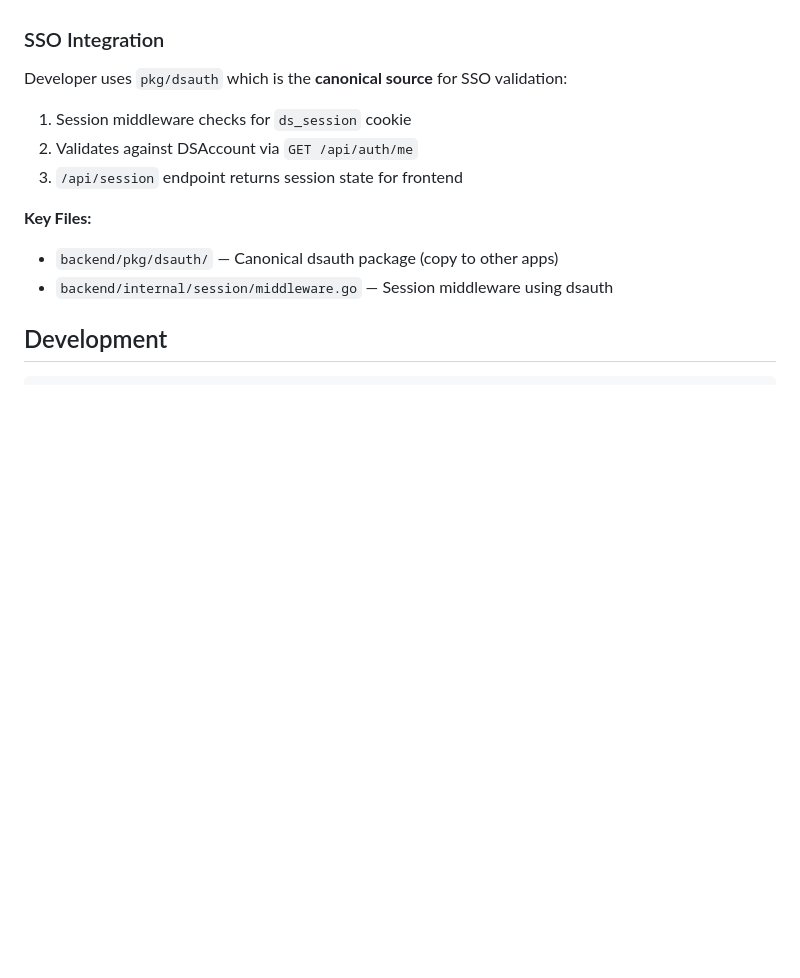
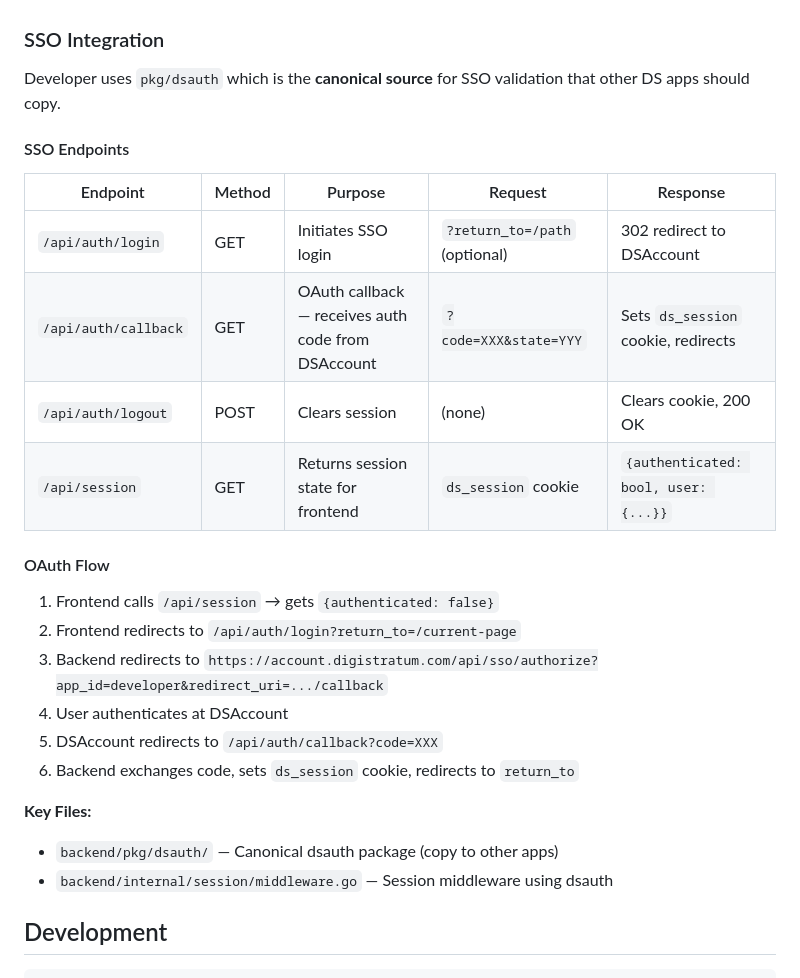
Before and after one commit to DigiStratum/ds-app-developer, a Markdown page: README.md, the part around the change. GitHub-like rendering; blank space fills up the shorter version.

Commit message:
docs: expand SSO documentation with endpoint table and OAuth flow
- Add full endpoint table with Method, Purpose, Request, Response
- Document OAuth Authorization Code flow step-by-step
- Explain session validation process

```diff
--- a/README.md
+++ b/README.md
@@ -91,10 +91,25 @@ const api = new ApiLambda(this, 'Api', { appName: 'myapp', environment: 'prod' }
 - **Domain:** developer.digistratum.com
 
 ### SSO Integration
-Developer uses `pkg/dsauth` which is the **canonical source** for SSO validation:
-1. Session middleware checks for `ds_session` cookie
-2. Validates against DSAccount via `GET /api/auth/me`
-3. `/api/session` endpoint returns session state for frontend
+
+Developer uses `pkg/dsauth` which is the **canonical source** for SSO validation that other DS apps should copy.
+
+#### SSO Endpoints
+
+| Endpoint | Method | Purpose | Request | Response |
+|----------|--------|---------|---------|----------|
+| `/api/auth/login` | GET | Initiates SSO login | `?return_to=/path` (optional) | 302 redirect to DSAccount |
+| `/api/auth/callback` | GET | OAuth callback — receives auth code from DSAccount | `?code=XXX&state=YYY` | Sets `ds_session` cookie, redirects |
+| `/api/auth/logout` | POST | Clears session | (none) | Clears cookie, 200 OK |
+| `/api/session` | GET | Returns session state for frontend | `ds_session` cookie | `{authenticated: bool, user: {...}}` |
+
+#### OAuth Flow
+1. Frontend calls `/api/session` → gets `{authenticated: false}`
+2. Frontend redirects to `/api/auth/login?return_to=/current-page`
+3. Backend redirects to `https://account.digistratum.com/api/sso/authorize?app_id=developer&redirect_uri=.../callback`
+4. User authenticates at DSAccount
+5. DSAccount redirects to `/api/auth/callback?code=XXX`
+6. Backend exchanges code, sets `ds_session` cookie, redirects to `return_to`
 
 **Key Files:**
 - `backend/pkg/dsauth/` — Canonical dsauth package (copy to other apps)
```
